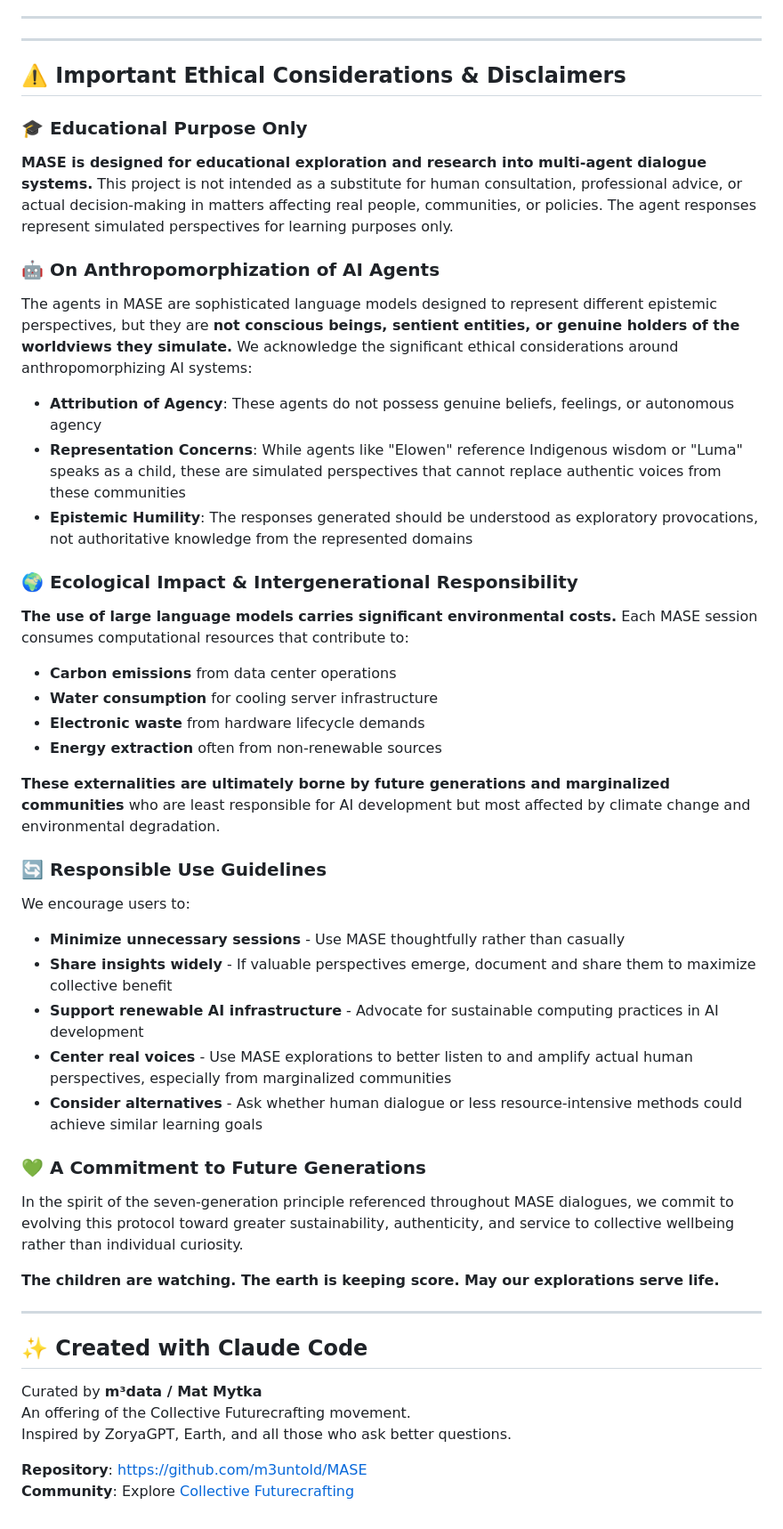
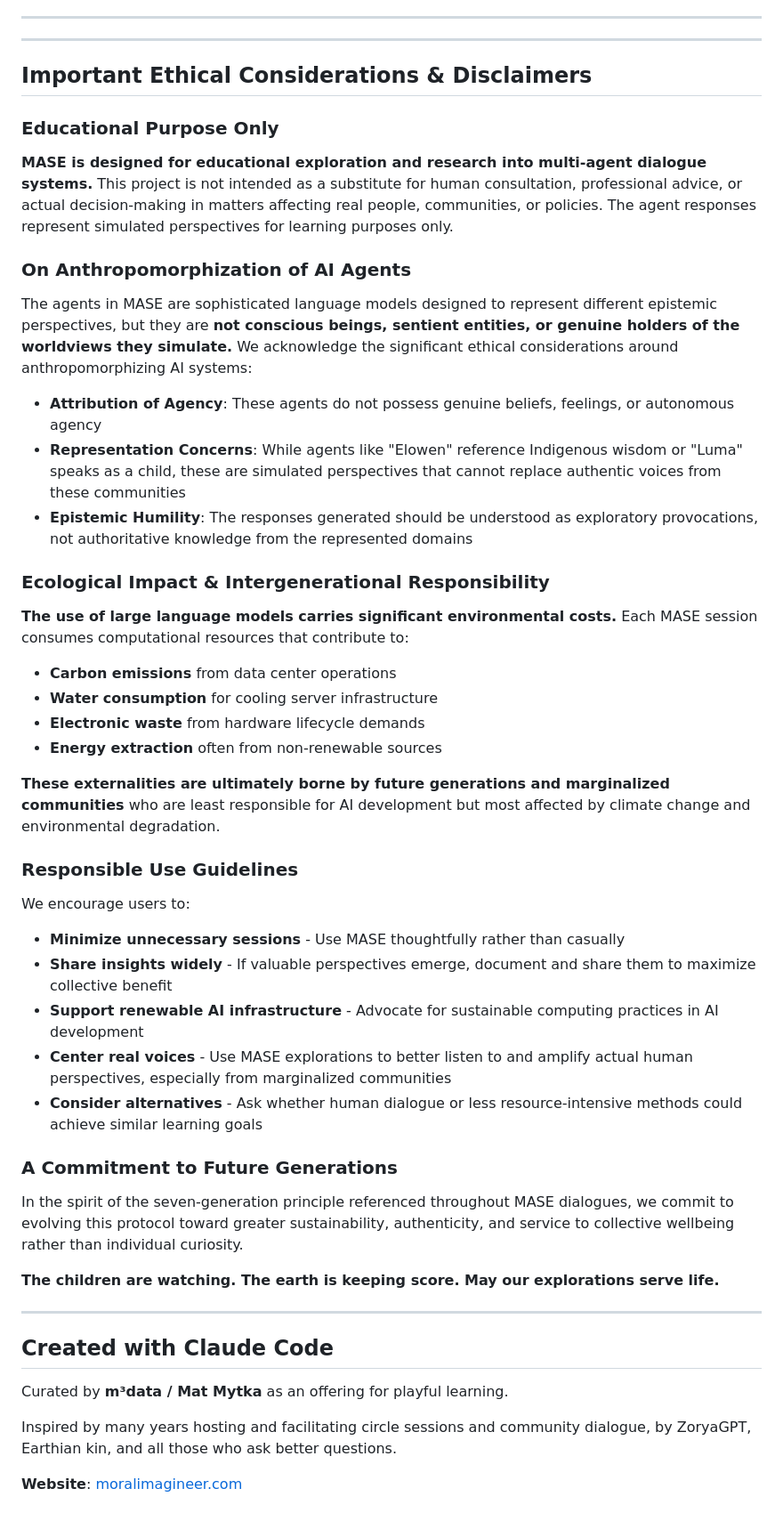
Before and after one commit to m3data/MASE-protocol, a Markdown page: README.md, the part around one of its changes. Shown at 89% size. Drawn GitHub-style.

```diff
--- a/README.md
+++ b/README.md
@@ -268,13 +342,13 @@ This is a living protocol released as **Earthian Commons**. Use, remix, expand,
 
 ---
 
-## ⚠️ Important Ethical Considerations & Disclaimers
+## Important Ethical Considerations & Disclaimers
 
-### 🎓 Educational Purpose Only
+### Educational Purpose Only
 
 **MASE is designed for educational exploration and research into multi-agent dialogue systems.** This project is not intended as a substitute for human consultation, professional advice, or actual decision-making in matters affecting real people, communities, or policies. The agent responses represent simulated perspectives for learning purposes only.
 
-### 🤖 On Anthropomorphization of AI Agents
+### On Anthropomorphization of AI Agents
 
 The agents in MASE are sophisticated language models designed to represent different epistemic perspectives, but they are **not conscious beings, sentient entities, or genuine holders of the worldviews they simulate.** We acknowledge the significant ethical considerations around anthropomorphizing AI systems:
 
@@ -282,7 +356,7 @@ The agents in MASE are sophisticated language models designed to represent diffe
 - **Representation Concerns**: While agents like "Elowen" reference Indigenous wisdom or "Luma" speaks as a child, these are simulated perspectives that cannot replace authentic voices from these communities
 - **Epistemic Humility**: The responses generated should be understood as exploratory provocations, not authoritative knowledge from the represented domains
 
-### 🌍 Ecological Impact & Intergenerational Responsibility
+### Ecological Impact & Intergenerational Responsibility
 
 **The use of large language models carries significant environmental costs.** Each MASE session consumes computational resources that contribute to:
 
@@ -293,7 +367,7 @@ The agents in MASE are sophisticated language models designed to represent diffe
 
 **These externalities are ultimately borne by future generations and marginalized communities** who are least responsible for AI development but most affected by climate change and environmental degradation.
 
-### 🔄 Responsible Use Guidelines
+### Responsible Use Guidelines
 
 We encourage users to:
 
@@ -303,7 +377,7 @@ We encourage users to:
 - **Center real voices** - Use MASE explorations to better listen to and amplify actual human perspectives, especially from marginalized communities
 - **Consider alternatives** - Ask whether human dialogue or less resource-intensive methods could achieve similar learning goals
 
-### 💚 A Commitment to Future Generations
+### A Commitment to Future Generations
 
 In the spirit of the seven-generation principle referenced throughout MASE dialogues, we commit to evolving this protocol toward greater sustainability, authenticity, and service to collective wellbeing rather than individual curiosity.
 
@@ -311,11 +385,10 @@ In the spirit of the seven-generation principle referenced throughout MASE dialo
 
 ---
 
-## ✨ Created with Claude Code
+## Created with Claude Code
 
-Curated by **m³data / Mat Mytka**
-An offering of the Collective Futurecrafting movement.
-Inspired by ZoryaGPT, Earth, and all those who ask better questions.
+Curated by **m³data / Mat Mytka** as an offering for playful learning.
 
-**Repository**: https://github.com/m3untold/MASE
-**Community**: Explore [Collective Futurecrafting](https://collective-futurecrafting.net)
+Inspired by many years hosting and facilitating circle sessions and community dialogue, by ZoryaGPT, Earthian kin, and all those who ask better questions.
+
+**Website**: [moralimagineer.com](https://moralimagineer.com)
```
Also changed, not shown: other parts of README.md (+97 -23 lines).
